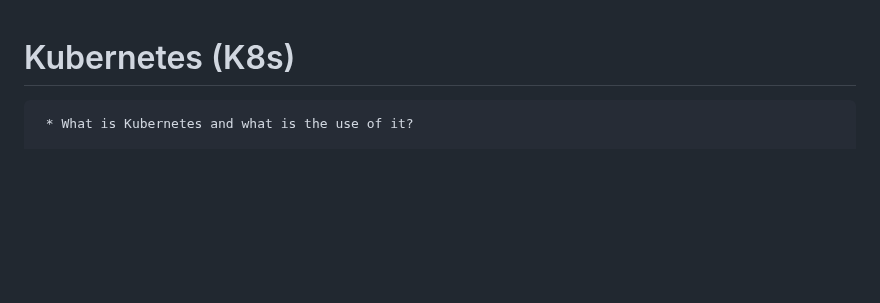
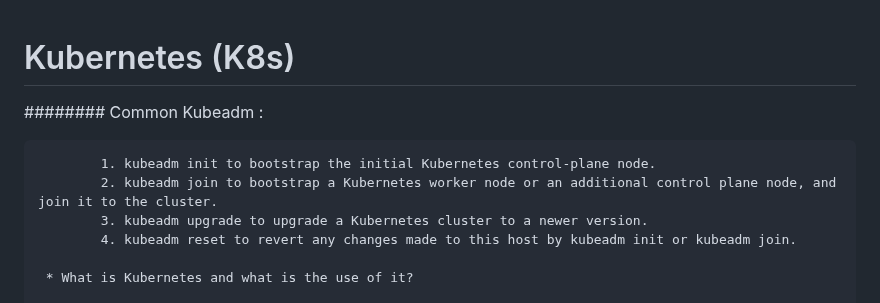
Before and after one commit to shashikumar04433/DevOps-, a Markdown page: K8s/K8s.md, the part around the change. GitHub-like rendering; blank space fills up the shorter version.

```diff
--- a/K8s/K8s.md
+++ b/K8s/K8s.md
@@ -1,4 +1,11 @@
 # Kubernetes (K8s)
+
+   ######## Common Kubeadm :
+
+            1. kubeadm init to bootstrap the initial Kubernetes control-plane node.
+            2. kubeadm join to bootstrap a Kubernetes worker node or an additional control plane node, and join it to the cluster.
+            3. kubeadm upgrade to upgrade a Kubernetes cluster to a newer version.
+            4. kubeadm reset to revert any changes made to this host by kubeadm init or kubeadm join.
 
      * What is Kubernetes and what is the use of it?
 
```
